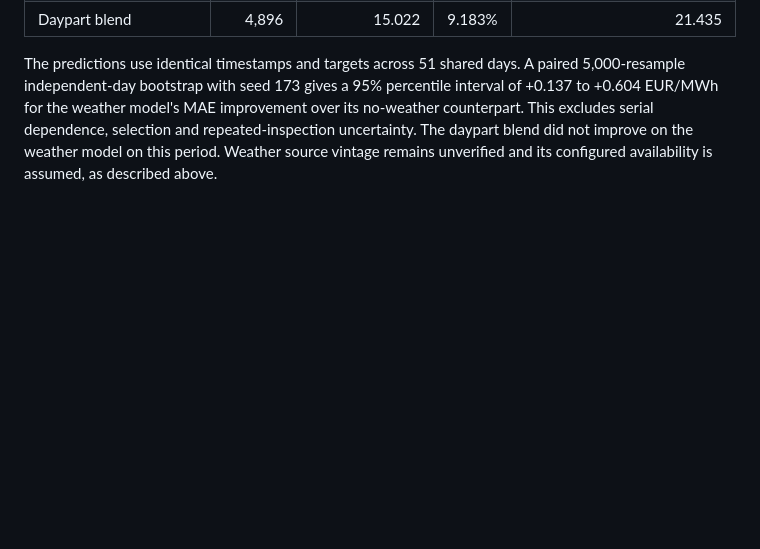
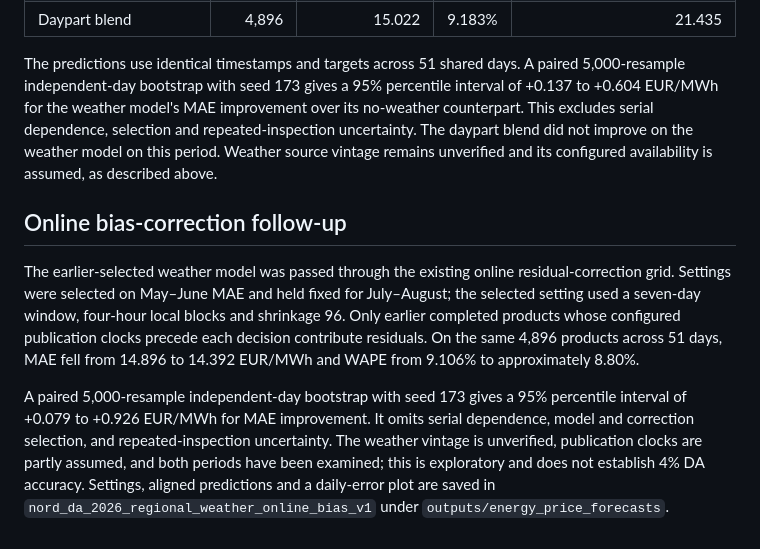
Before and after one commit to rghetti/bess_pv_trading, a Markdown page: docs/reviews/price_regional_weather_2026.md, the part around the change. Rendered like a GitHub page; blank space fills up the shorter version.

Commit message:
Report online calibration of DA weather model
Document chronologically tuned correction, later matched errors and paired uncertainty with historical vintage limitations.

```diff
--- a/docs/reviews/price_regional_weather_2026.md
+++ b/docs/reviews/price_regional_weather_2026.md
@@ -72,3 +72,22 @@ improvement over its no-weather counterpart. This excludes serial dependence,
 selection and repeated-inspection uncertainty. The daypart blend did not improve
 on the weather model on this period. Weather source vintage remains unverified
 and its configured availability is assumed, as described above.
+
+## Online bias-correction follow-up
+
+The earlier-selected weather model was passed through the existing online
+residual-correction grid. Settings were selected on May–June MAE and held fixed
+for July–August; the selected setting used a seven-day window, four-hour local
+blocks and shrinkage 96. Only earlier completed products whose configured
+publication clocks precede each decision contribute residuals. On the same
+4,896 products across 51 days, MAE fell from 14.896 to 14.392 EUR/MWh and WAPE
+from 9.106% to approximately 8.80%.
+
+A paired 5,000-resample independent-day bootstrap with seed 173 gives a 95%
+percentile interval of +0.079 to +0.926 EUR/MWh for MAE improvement. It omits
+serial dependence, model and correction selection, and repeated-inspection
+uncertainty. The weather vintage is unverified, publication clocks are partly
+assumed, and both periods have been examined; this is exploratory and does not
+establish 4% DA accuracy. Settings, aligned predictions and a daily-error plot
+are saved in `nord_da_2026_regional_weather_online_bias_v1` under
+`outputs/energy_price_forecasts`.
```
